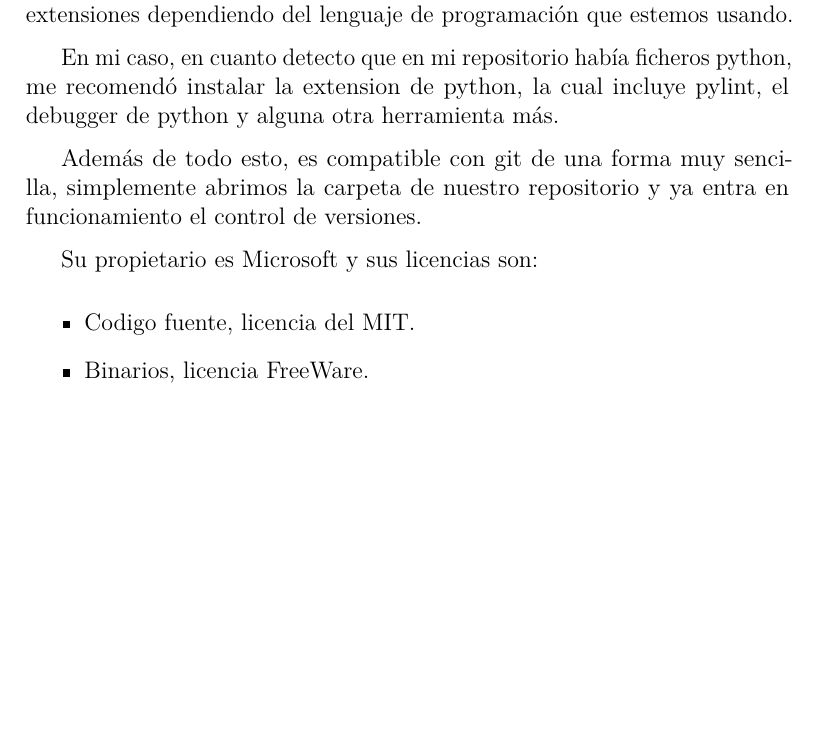
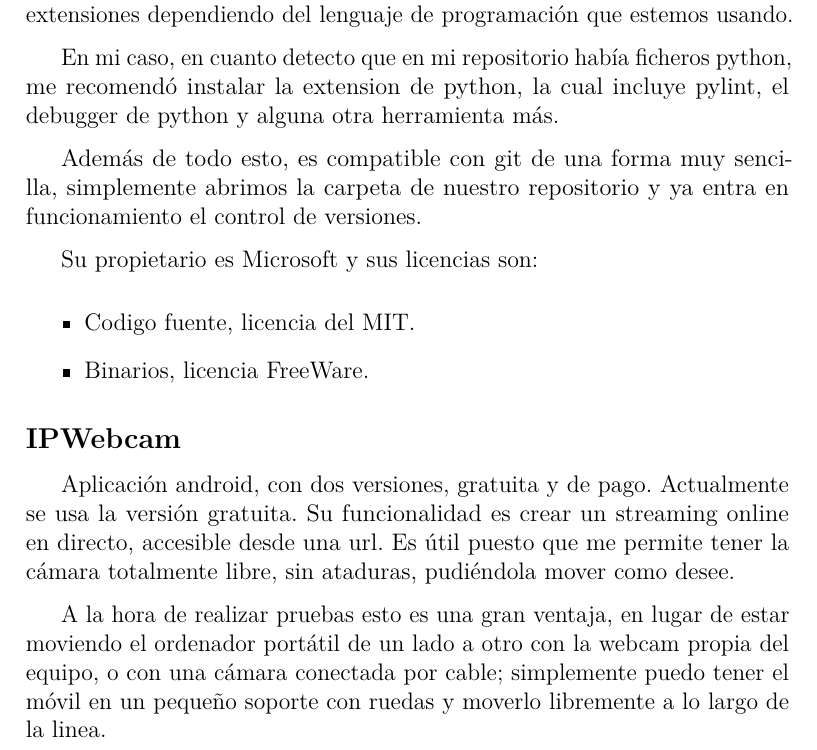
Before and after one commit to ama0114/TFG-OpenCV, a LaTeX book (Documentación/Memoria/memoria.tex, which reads Documentación/Memoria/tex/4_Tecnicas_y_herramientas.tex): part of page 23 of 31, cut so that both start at the same text, the shorter picture padded with empty space. Compiled offline with pdfLaTeX.

Commit message:
Memoria Aplicacion IPWebcam

```diff
--- a/Documentación/Memoria/tex/4_Tecnicas_y_herramientas.tex
+++ b/Documentación/Memoria/tex/4_Tecnicas_y_herramientas.tex
@@ -105,3 +105,9 @@ Su propietario es Microsoft y sus licencias son:
 	\item Codigo fuente, licencia del MIT.
 	\item Binarios, licencia FreeWare.
 \end{itemize}
+
+\subsection{IPWebcam}
+Aplicación android, con dos versiones, gratuita y de pago. Actualmente se usa la versión gratuita.
+Su funcionalidad es crear un streaming online en directo, accesible desde una url. Es útil puesto que me permite tener la cámara totalmente libre, sin ataduras, pudiéndola mover como desee.
+
+A la hora de realizar pruebas esto es una gran ventaja, en lugar de estar moviendo el ordenador portátil de un lado a otro con la webcam propia del equipo, o con una cámara conectada por cable; simplemente puedo tener el móvil en un pequeño soporte con ruedas y moverlo libremente a lo largo de la linea.
```
Also changed, not shown: Documentación/Memoria/memoria.pdf.
